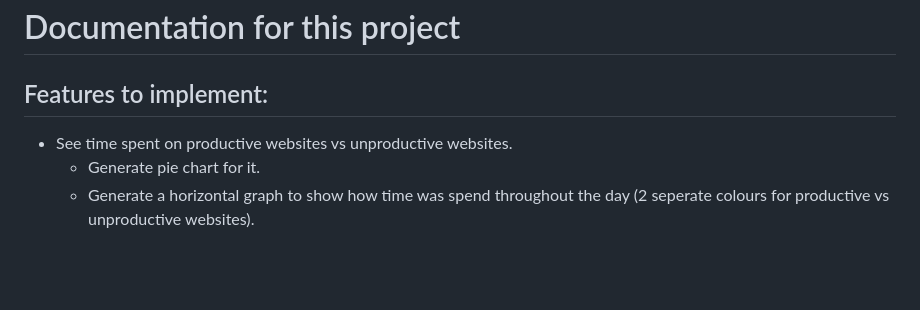
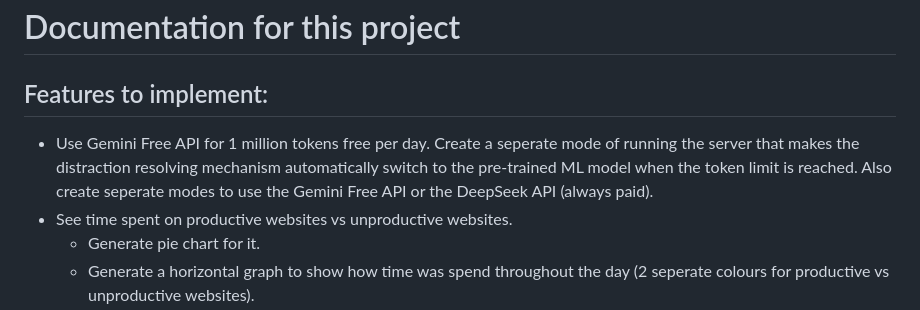
Before and after one commit to matthew-lim-matthew-lim/Productivity-Monitor, a Markdown page: README.md, the part around the change. Rendered like a GitHub page; blank space fills up the shorter version.

```diff
--- a/README.md
+++ b/README.md
@@ -28,6 +28,7 @@ In Late Febuary of 2025, while taking COMP9517 (Computer Vision) at University,
 
 ## Features to implement:
 
+- Use Gemini Free API for 1 million tokens free per day. Create a seperate mode of running the server that makes the distraction resolving mechanism automatically switch to the pre-trained ML model when the token limit is reached. Also create seperate modes to use the Gemini Free API or the DeepSeek API (always paid).
 - See time spent on productive websites vs unproductive websites.
     - Generate pie chart for it.
     - Generate a horizontal graph to show how time was spend throughout the day (2 seperate colours for productive vs unproductive websites).
```
